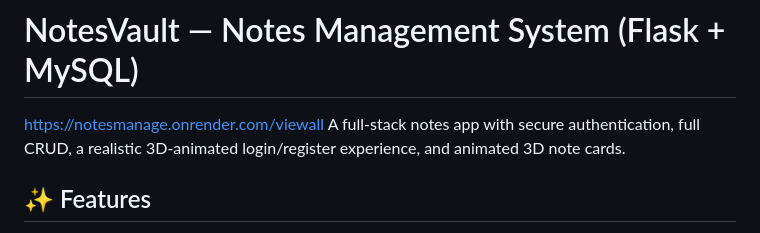
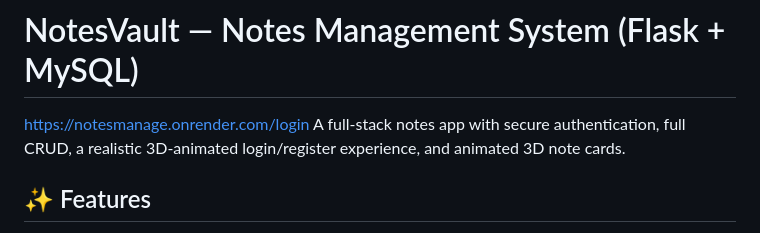
Before and after one commit to Amid72/Notes_Management, a Markdown page: README.md, the part around the change. Drawn GitHub-style.

```diff
--- a/README.md
+++ b/README.md
@@ -1,5 +1,5 @@
 # NotesVault — Notes Management System (Flask + MySQL)
-https://notesmanage.onrender.com/viewall
+https://notesmanage.onrender.com/login
 A full-stack notes app with secure authentication, full CRUD, a realistic
 3D-animated login/register experience, and animated 3D note cards.
 
```
